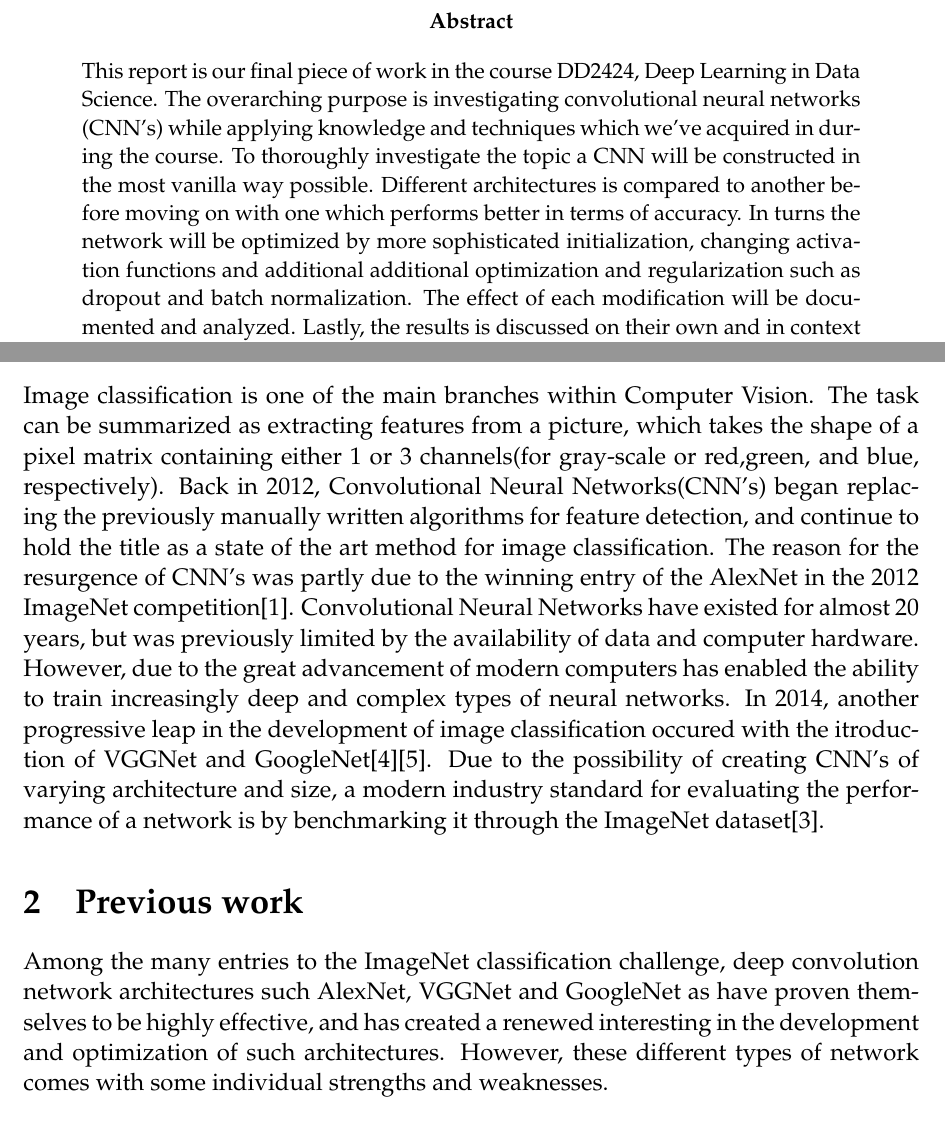
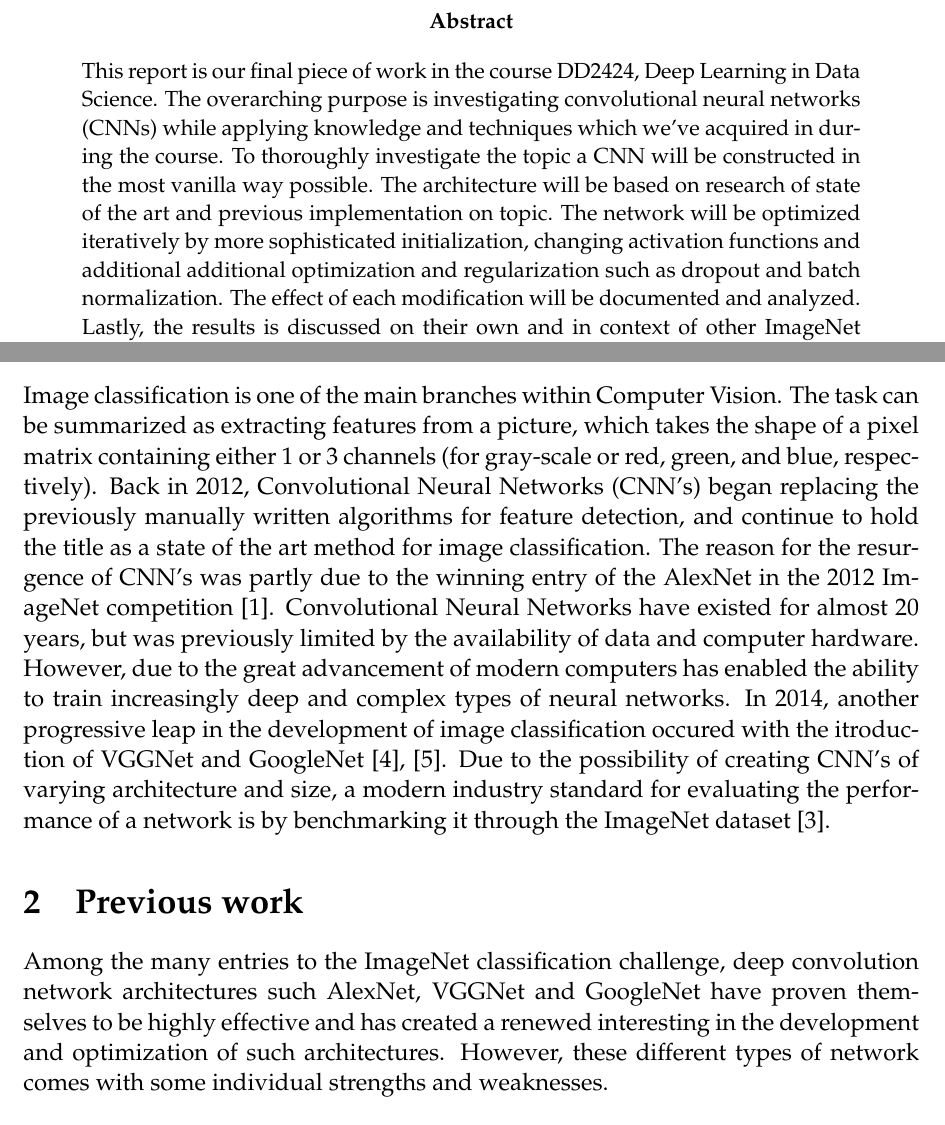
Before and after one commit to ThonyPrice/deepl_project, a LaTeX document (doc/LaTeX/report.tex): two parts of pages 2 and 4 of 9, joined at a grey line, cut so that both start at the same text. Compiled offline with pdfLaTeX.

Commit message:
Small fixes in abstract, introduction and previous work

```diff
--- a/doc/LaTeX/report.tex
+++ b/doc/LaTeX/report.tex
@@ -22,9 +22,9 @@
 \begin{abstract}
 
 \noindent
-This report is our final piece of work in the course DD2424, Deep Learning in Data Science. The overarching purpose is investigating convolutional neural networks (CNN's) while applying knowledge and techniques which we've acquired in during the course.
+This report is our final piece of work in the course DD2424, Deep Learning in Data Science. The overarching purpose is investigating convolutional neural networks (CNNs) while applying knowledge and techniques which we've acquired in during the course.
 \noindent
-To thoroughly investigate the topic a CNN will be constructed in the most vanilla way possible. Different architectures is compared to another before moving on with one which performs better in terms of accuracy. In turns the network will be optimized by more sophisticated initialization, changing activation functions and additional additional optimization and regularization such as dropout and batch normalization. The effect of each modification will be documented and analyzed. Lastly, the results is discussed on their own and in context of other ImageNet classifiers.
+To thoroughly investigate the topic a CNN will be constructed in the most vanilla way possible. The architecture will be based on research of state of the art and previous implementation on topic. The network will be optimized iteratively by more sophisticated initialization, changing activation functions and additional additional optimization and regularization such as dropout and batch normalization. The effect of each modification will be documented and analyzed. Lastly, the results is discussed on their own and in context of other ImageNet classifiers.
 \end{abstract}
 \newpage
 
@@ -32,10 +32,8 @@ To thoroughly investigate the topic a CNN will be constructed in the most vanill
 \newpage
 
 \section{Introduction}
-Image classification is one of the main branches within Computer Vision. The task can be summarized as extracting features from a picture, which takes the shape of a pixel matrix containing either 1 or 3 channels(for gray-scale or red,green, and blue, respectively). Back in 2012, Convolutional Neural Networks(CNN's) began replacing the previously manually written algorithms for feature detection, and continue to hold the title as a state of the art method for image classification. The reason for the resurgence of CNN's was partly due to the winning entry of the AlexNet in the 2012 ImageNet competition\cite{krizhevsky2012imagenet}. Convolutional Neural Networks have existed for almost 20 years, but was previously limited by the availability of data and computer hardware. However, due to the great advancement of modern computers has enabled the ability to train increasingly deep and complex types of neural networks. In 2014, another progressive leap in the development of image classification occured with the itroduction of VGGNet and GoogleNet\cite{simonyan2014very}\cite{szegedy2016rethinking}.  Due to the possibility of creating CNN's of varying architecture and size, a modern industry standard for evaluating the performance of a network is by benchmarking it through the ImageNet dataset\cite{russakovsky2015imagenet}.
-
+Image classification is one of the main branches within Computer Vision. The task can be summarized as extracting features from a picture, which takes the shape of a pixel matrix containing either 1 or 3 channels (for gray-scale or red, green, and blue, respectively). Back in 2012, Convolutional Neural Networks (CNN's) began replacing the previously manually written algorithms for feature detection, and continue to hold the title as a state of the art method for image classification. The reason for the resurgence of CNN's was partly due to the winning entry of the AlexNet in the 2012 ImageNet competition \cite{krizhevsky2012imagenet}. Convolutional Neural Networks have existed for almost 20 years, but was previously limited by the availability of data and computer hardware. However, due to the great advancement of modern computers has enabled the ability to train increasingly deep and complex types of neural networks. In 2014, another progressive leap in the development of image classification occured with the itroduction of VGGNet and GoogleNet \cite{simonyan2014very}, \cite{szegedy2016rethinking}.  Due to the possibility of creating CNN's of varying architecture and size, a modern industry standard for evaluating the performance of a network is by benchmarking it through the ImageNet dataset \cite{russakovsky2015imagenet}.
 
 
 \section{Previous work}
-Among the many entries to the ImageNet classification challenge, deep convolution network architectures such AlexNet, VGGNet and GoogleNet as have proven themselves to be highly effective, and has created a renewed interesting in the development and optimization of such architectures. However, these different types of network comes with some individual strengths and weaknesses.\\\\
-Text about previous work, references etc.\\
+Among the many entries to the ImageNet classification challenge, deep convolution network architectures such AlexNet, VGGNet and GoogleNet have proven themselves to be highly effective and has created a renewed interesting in the development and optimization of such architectures. However, these different types of network comes with some individual strengths and weaknesses.
```
Also changed, not shown: doc/LaTeX/report.tex (12 more changed lines).
